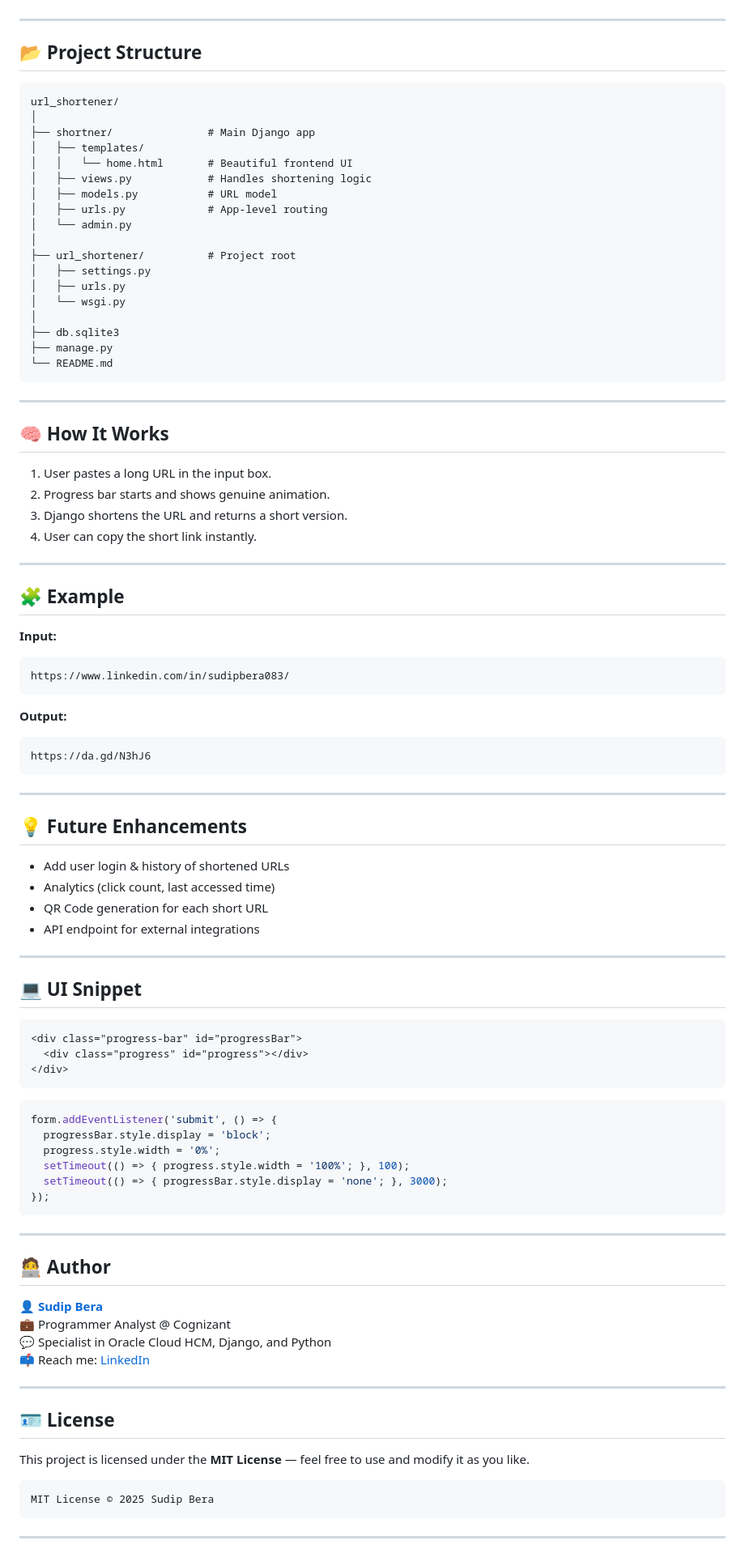
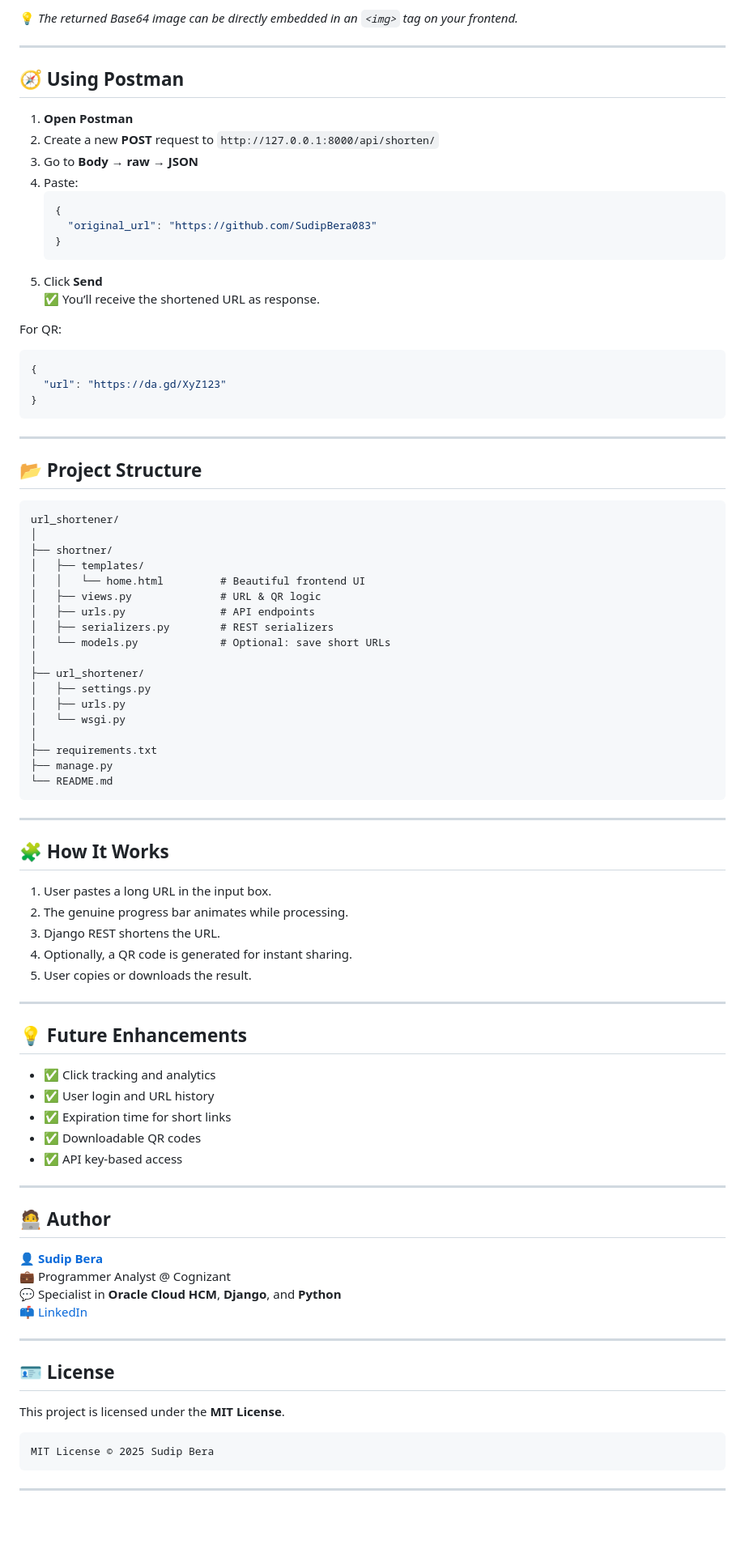
Before and after one commit to SudipBera083/URL-Shortner, a Markdown page: README.md, the part around one of its changes. Shown at 81% size. GitHub-like rendering; blank space fills up the shorter version.

Commit message:
endpoints have been added

````diff
--- a/README.md
+++ b/README.md
@@ -63,78 +123,72 @@ Now open your browser and visit 👉 **http://127.0.0.1:8000/**
+💡 _The returned Base64 image can be directly embedded in an `<img>` tag on your frontend._
+
+---
+
+## 🧭 Using Postman
+
+1. **Open Postman**
+2. Create a new **POST** request to `http://127.0.0.1:8000/api/shorten/`
+3. Go to **Body → raw → JSON**
+4. Paste:
+   ```json
+   {
+     "original_url": "https://github.com/SudipBera083"
+   }
+   ```
+5. Click **Send**
+   ✅ You’ll receive the shortened URL as response.
+
+For QR:
+```json
+{
+  "url": "https://da.gd/XyZ123"
+}
+```
 
 ---
 
 ## 📂 Project Structure
+
 ```
 url_shortener/
 │
-├── shortner/               # Main Django app
+├── shortner/
 │   ├── templates/
-│   │   └── home.html       # Beautiful frontend UI
-│   ├── views.py            # Handles shortening logic
-│   ├── models.py           # URL model
-│   ├── urls.py             # App-level routing
-│   └── admin.py
+│   │   └── home.html         # Beautiful frontend UI
+│   ├── views.py              # URL & QR logic
+│   ├── urls.py               # API endpoints
+│   ├── serializers.py        # REST serializers
+│   └── models.py             # Optional: save short URLs
 │
-├── url_shortener/          # Project root
+├── url_shortener/
 │   ├── settings.py
 │   ├── urls.py
 │   └── wsgi.py
 │
-├── db.sqlite3
+├── requirements.txt
 ├── manage.py
 └── README.md
 ```
 
 ---
 
-## 🧠 How It Works
+## 🧩 How It Works
 
 1. User pastes a long URL in the input box.
-2. Progress bar starts and shows genuine animation.
-3. Django shortens the URL and returns a short version.
-4. User can copy the short link instantly.
-
----
-
-## 🧩 Example
-
-**Input:**
-```
-https://www.linkedin.com/in/sudipbera083/
-```
-
-**Output:**
-```
-https://da.gd/N3hJ6
-```
+2. The genuine progress bar animates while processing.
+3. Django REST shortens the URL.
+4. Optionally, a QR code is generated for instant sharing.
+5. User copies or downloads the result.
 
 ---
 
 ## 💡 Future Enhancements
 
-- Add user login & history of shortened URLs
-- Analytics (click count, last accessed time)
-- QR Code generation for each short URL
-- API endpoint for external integrations
-
----
-
-## 💻 UI Snippet
-
-```html
-<div class="progress-bar" id="progressBar">
-  <div class="progress" id="progress"></div>
-</div>
-```
-
-```js
-form.addEventListener('submit', () => {
-  progressBar.style.display = 'block';
-  progress.style.width = '0%';
-  setTimeout(() => { progress.style.width = '100%'; }, 100);
-  setTimeout(() => { progressBar.style.display = 'none'; }, 3000);
-});
-```
+- ✅ Click tracking and analytics
+- ✅ User login and URL history
+- ✅ Expiration time for short links
+- ✅ Downloadable QR codes
+- ✅ API key-based access
 
 ---
 
@@ -142,14 +196,14 @@ form.addEventListener('submit', () => {
 
 **👤 [Sudip Bera](https://github.com/SudipBera083)**
 💼 Programmer Analyst @ Cognizant
-💬 Specialist in Oracle Cloud HCM, Django, and Python
-📫 Reach me: [LinkedIn](https://linkedin.com/in/sudipbera083)
+💬 Specialist in **Oracle Cloud HCM**, **Django**, and **Python**
+📫 [LinkedIn](https://linkedin.com/in/sudipbera083)
 
 ---
 
 ## 🪪 License
 
-This project is licensed under the **MIT License** — feel free to use and modify it as you like.
+This project is licensed under the **MIT License**.
 
 ```
 MIT License © 2025 Sudip Bera
````
Also changed, not shown: other parts of README.md (+72 -12 lines).
